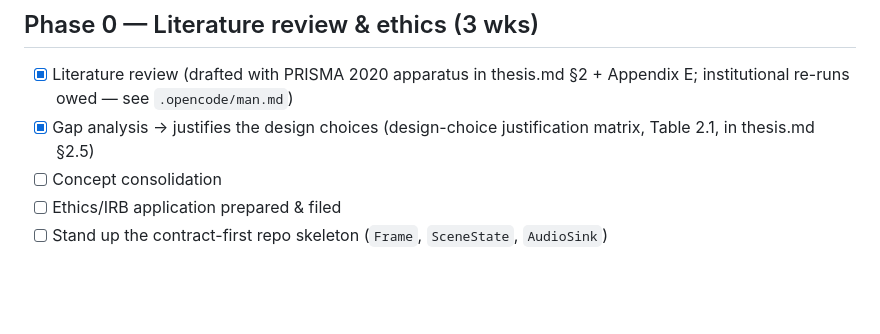
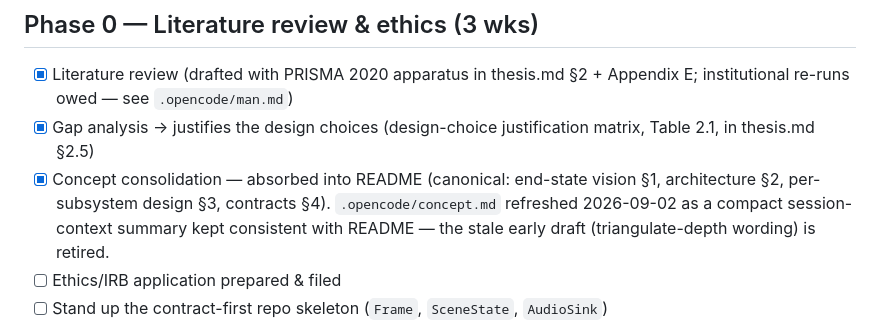
Before and after one commit to pewpil/auris, a Markdown page: docs/development-process.md, the part around the change. GitHub-like rendering; blank space fills up the shorter version.

Commit message:
concept consilidated

```diff
--- a/docs/development-process.md
+++ b/docs/development-process.md
@@ -11,7 +11,7 @@ Check boxes are for progress tracking; they do not change the schedule.
 
 - [x] Literature review (drafted with PRISMA 2020 apparatus in thesis.md §2 + Appendix E; institutional re-runs owed — see `.opencode/man.md`)
 - [x] Gap analysis → justifies the design choices (design-choice justification matrix, Table 2.1, in thesis.md §2.5)
-- [ ] Concept consolidation
+- [x] Concept consolidation — absorbed into README (canonical: end-state vision §1, architecture §2, per-subsystem design §3, contracts §4). `.opencode/concept.md` refreshed 2026-09-02 as a compact session-context summary kept consistent with README — the stale early draft (triangulate-depth wording) is retired.
 - [ ] Ethics/IRB application prepared & filed
 - [ ] Stand up the contract-first repo skeleton (`Frame`, `SceneState`, `AudioSink`)
 - Thesis draft (concurrent): [§1 The Problem & Its Setting](auris-thesis/thesis.md#1-the-problem-and-its-setting); [§2 Review of Related Literature](auris-thesis/thesis.md#2-review-of-related-literature); Appendix D (ethics/IRB); front-matter skeleton
```
Also changed, not shown: .opencode/concept.md (+56 -45 lines).
